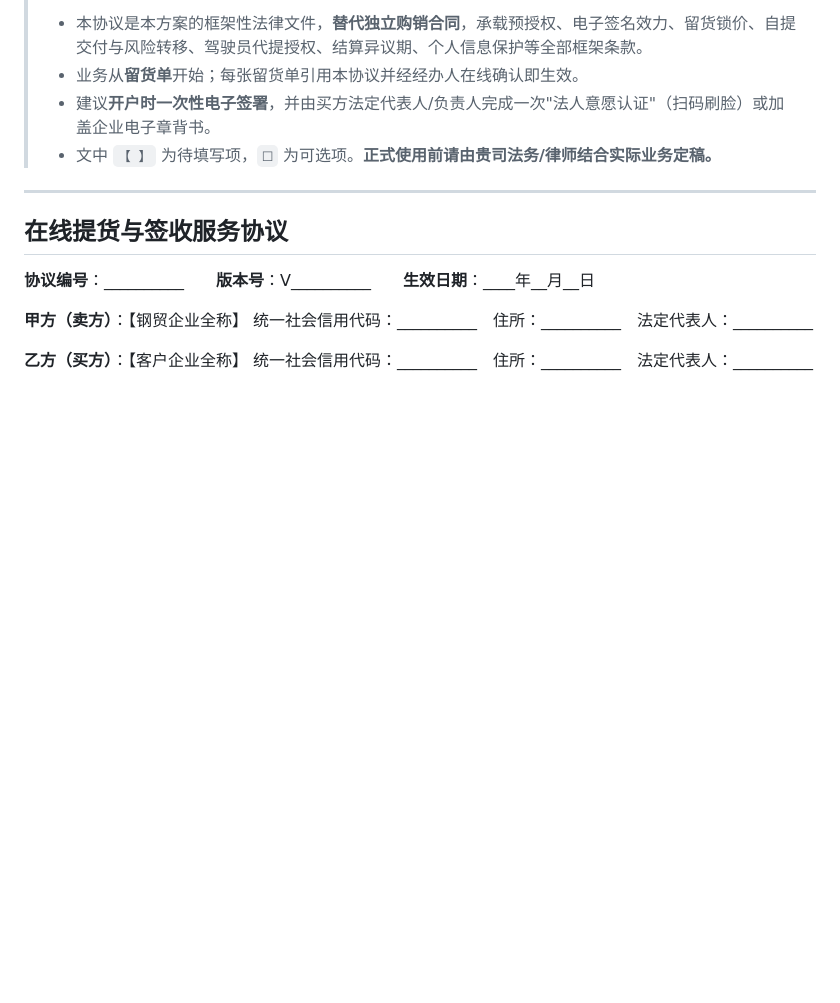
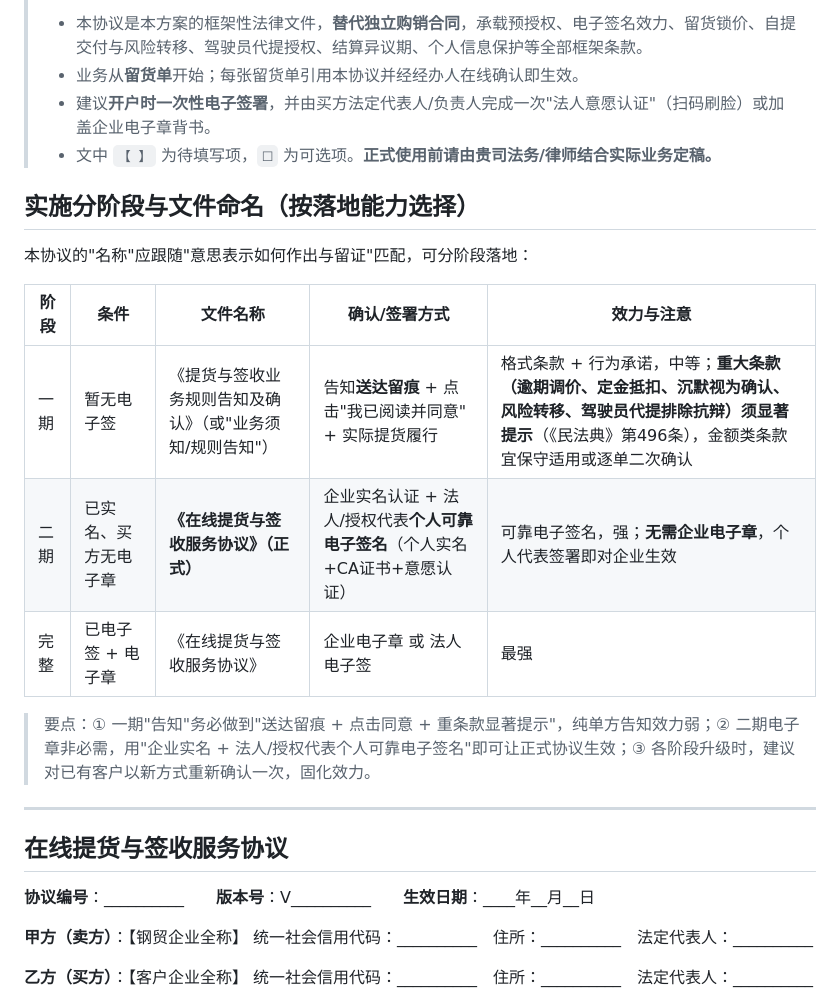
Before and after one commit to so6662001/QiyeShiming, a Markdown page: docs/08-在线提货与签收服务协议(完整版).md, the part around the change. Rendered like a GitHub page; blank space fills up the shorter version.

Commit message:
docs: 协议补充分阶段落地与命名(一期告知确认/二期实名+法人电子签免电子章)
一期无电子签:做成《提货与签收业务规则告知及确认》,靠送达留痕+点击同意+履行,重条款显著提示且金额类保守;二期有实名无电子章:回到正式《在线提货与签收服务协议》,以企业实名+法人个人可靠电子签名确认,无需电子章。更新08。

Co-authored-by: so6662001 <so6662001@users.noreply.github.com>

```diff
--- a/docs/08-在线提货与签收服务协议(完整版).md
+++ b/docs/08-在线提货与签收服务协议(完整版).md
@@ -5,6 +5,18 @@
 > - 业务从**留货单**开始；每张留货单引用本协议并经经办人在线确认即生效。
 > - 建议**开户时一次性电子签署**，并由买方法定代表人/负责人完成一次"法人意愿认证"（扫码刷脸）或加盖企业电子章背书。
 > - 文中 `【 】` 为待填写项，`☐` 为可选项。**正式使用前请由贵司法务/律师结合实际业务定稿。**
+
+## 实施分阶段与文件命名（按落地能力选择）
+
+本协议的"名称"应跟随"意思表示如何作出与留证"匹配，可分阶段落地：
+
+| 阶段 | 条件 | 文件名称 | 确认/签署方式 | 效力与注意 |
+|---|---|---|---|---|
+| 一期 | 暂无电子签 | 《提货与签收业务规则告知及确认》（或"业务须知/规则告知"） | 告知**送达留痕** + 点击"我已阅读并同意" + 实际提货履行 | 格式条款 + 行为承诺，中等；**重大条款（逾期调价、定金抵扣、沉默视为确认、风险转移、驾驶员代提排除抗辩）须显著提示**（《民法典》第496条），金额类条款宜保守适用或逐单二次确认 |
+| 二期 | 已实名、买方无电子章 | **《在线提货与签收服务协议》（正式）** | 企业实名认证 + 法人/授权代表**个人可靠电子签名**（个人实名+CA证书+意愿认证） | 可靠电子签名，强；**无需企业电子章**，个人代表签署即对企业生效 |
+| 完整 | 已电子签 + 电子章 | 《在线提货与签收服务协议》 | 企业电子章 或 法人电子签 | 最强 |
+
+> 要点：① 一期"告知"务必做到"送达留痕 + 点击同意 + 重条款显著提示"，纯单方告知效力弱；② 二期电子章非必需，用"企业实名 + 法人/授权代表个人可靠电子签名"即可让正式协议生效；③ 各阶段升级时，建议对已有客户以新方式重新确认一次，固化效力。
 
 ---
 
```
